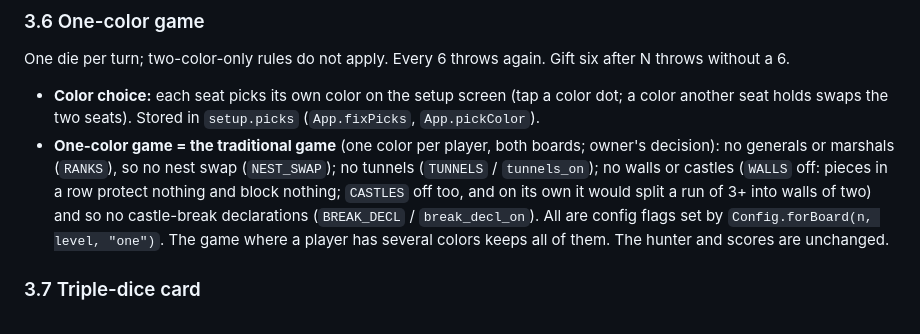
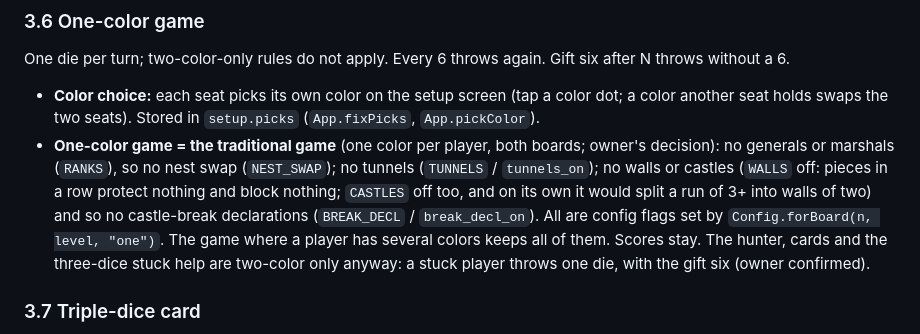
Before and after one commit to naser53/SuperMensch, a Markdown page: docs/handoff-en.md, the part around the change. GitHub-like rendering.

```diff
--- a/docs/handoff-en.md
+++ b/docs/handoff-en.md
@@ -115,7 +115,8 @@ throws without a 6.
   (`TUNNELS` / `tunnels_on`); no walls or castles (`WALLS` off: pieces in a row protect nothing and
   block nothing; `CASTLES` off too, and on its own it would split a run of 3+ into walls of two) and so no castle-break declarations (`BREAK_DECL` /
   `break_decl_on`). All are config flags set by `Config.forBoard(n, level, "one")`. The game where
-  a player has several colors keeps all of them. The hunter and scores are unchanged.
+  a player has several colors keeps all of them. Scores stay. The hunter, cards and the three-dice
+  stuck help are two-color only anyway: a stuck player throws one die, with the gift six (owner confirmed).
 
 ### 3.7 Triple-dice card
 `TRIPLE_DICE_CARDS` = 3 per player per game. Declare before the roll; throw three, keep two, no
```
Also changed, not shown: docs/handoff-fa.md (+2 -1 lines).
